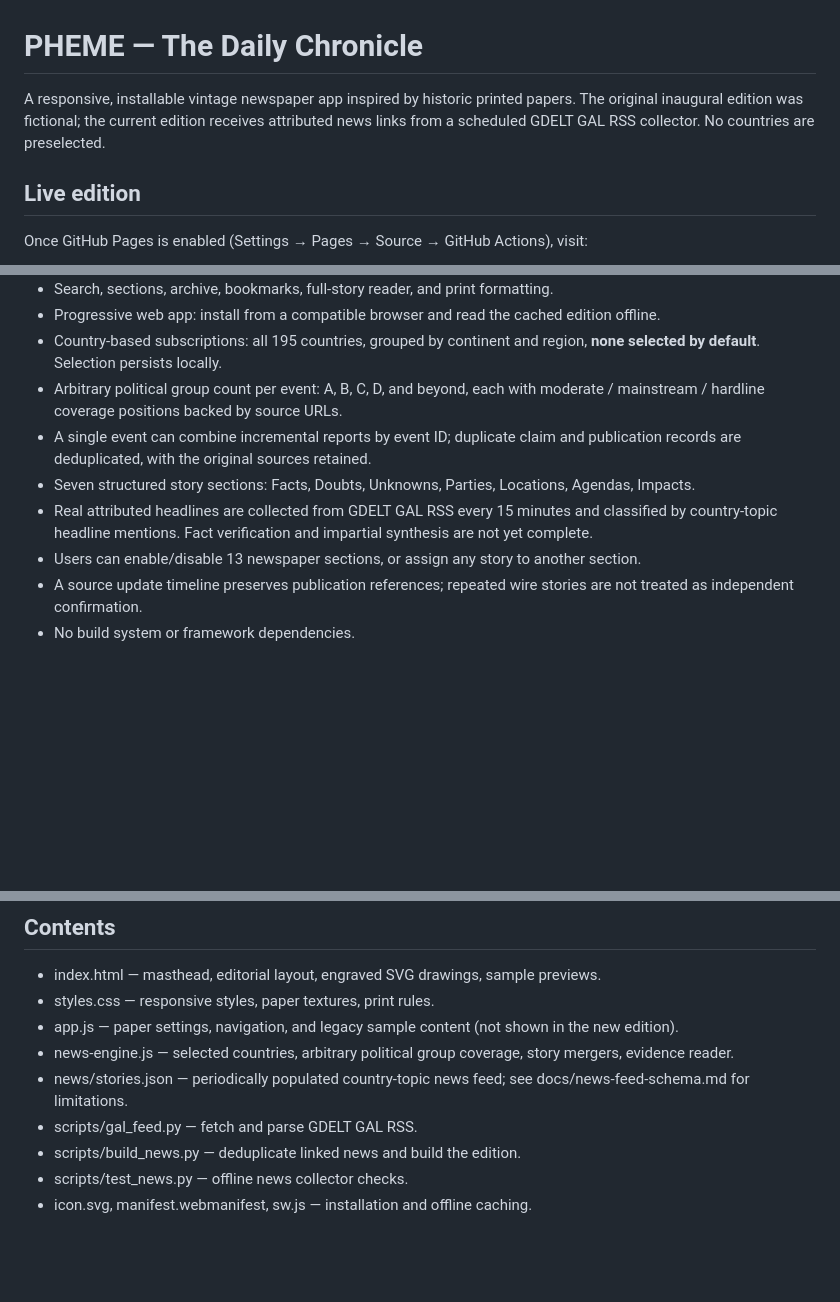
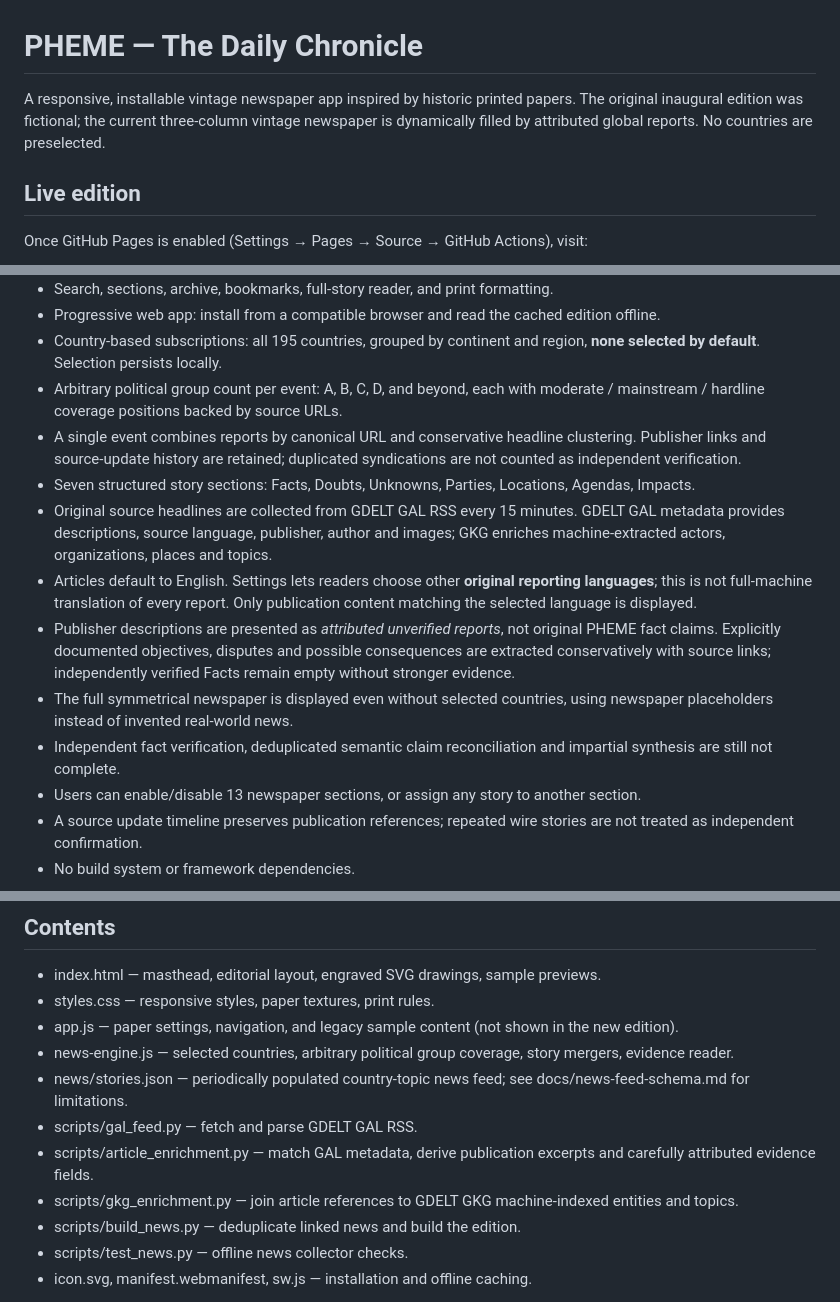
Before and after one commit to marcusdhaynes/Pheme, a Markdown page: README.md, 3 parts joined by grey strips. GitHub-like rendering; blank space fills up the shorter version.

Commit message:
Document native-language reporting, full newsprint layout and GDELT metadata enrichment

```diff
--- a/README.md
+++ b/README.md
@@ -1,6 +1,6 @@
 # PHEME — The Daily Chronicle
 
-A responsive, installable vintage newspaper app inspired by historic printed papers. The original inaugural edition was fictional; the current edition receives attributed news links from a scheduled GDELT GAL RSS collector. No countries are preselected.
+A responsive, installable vintage newspaper app inspired by historic printed papers. The original inaugural edition was fictional; the current three-column vintage newspaper is dynamically filled by attributed global reports. No countries are preselected.
 
 ## Live edition
 
@@ -20,9 +20,13 @@ https://marcusdhaynes.github.io/Pheme/
 - Progressive web app: install from a compatible browser and read the cached edition offline.
 - Country-based subscriptions: all 195 countries, grouped by continent and region, **none selected by default**. Selection persists locally.
 - Arbitrary political group count per event: A, B, C, D, and beyond, each with moderate / mainstream / hardline coverage positions backed by source URLs.
-- A single event can combine incremental reports by event ID; duplicate claim and publication records are deduplicated, with the original sources retained.
+- A single event combines reports by canonical URL and conservative headline clustering. Publisher links and source-update history are retained; duplicated syndications are not counted as independent verification.
 - Seven structured story sections: Facts, Doubts, Unknowns, Parties, Locations, Agendas, Impacts.
-- Real attributed headlines are collected from GDELT GAL RSS every 15 minutes and classified by country-topic headline mentions. Fact verification and impartial synthesis are not yet complete.
+- Original source headlines are collected from GDELT GAL RSS every 15 minutes. GDELT GAL metadata provides descriptions, source language, publisher, author and images; GKG enriches machine-extracted actors, organizations, places and topics.
+- Articles default to English. Settings lets readers choose other **original reporting languages**; this is not full-machine translation of every report. Only publication content matching the selected language is displayed.
+- Publisher descriptions are presented as *attributed unverified reports*, not original PHEME fact claims. Explicitly documented objectives, disputes and possible consequences are extracted conservatively with source links; independently verified Facts remain empty without stronger evidence.
+- The full symmetrical newspaper is displayed even without selected countries, using newspaper placeholders instead of invented real-world news.
+- Independent fact verification, deduplicated semantic claim reconciliation and impartial synthesis are still not complete.
 - Users can enable/disable 13 newspaper sections, or assign any story to another section.
 - A source update timeline preserves publication references; repeated wire stories are not treated as independent confirmation.
 - No build system or framework dependencies.
@@ -49,6 +53,8 @@ Then visit http://localhost:8080/.
 - news-engine.js — selected countries, arbitrary political group coverage, story mergers, evidence reader.
 - news/stories.json — periodically populated country-topic news feed; see docs/news-feed-schema.md for limitations.
 - scripts/gal_feed.py — fetch and parse GDELT GAL RSS.
+- scripts/article_enrichment.py — match GAL metadata, derive publication excerpts and carefully attributed evidence fields.
+- scripts/gkg_enrichment.py — join article references to GDELT GKG machine-indexed entities and topics.
 - scripts/build_news.py — deduplicate linked news and build the edition.
 - scripts/test_news.py — offline news collector checks.
 - icon.svg, manifest.webmanifest, sw.js — installation and offline caching.
```
